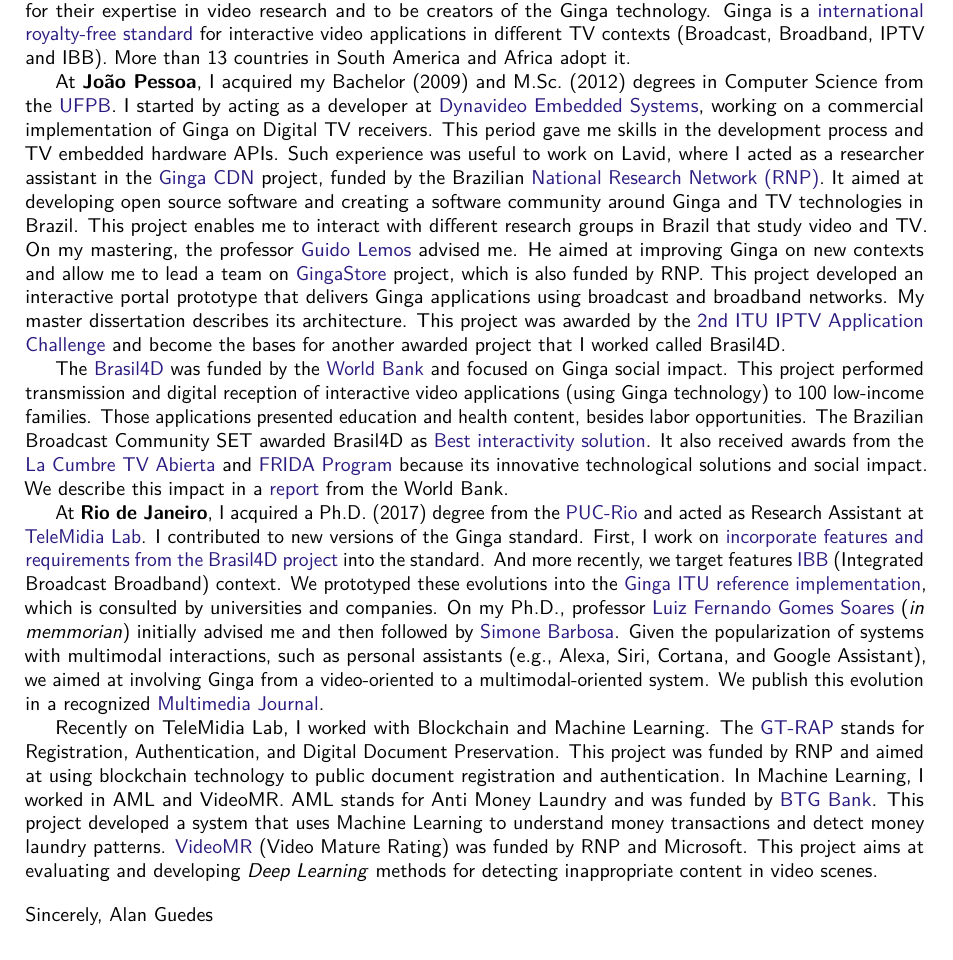
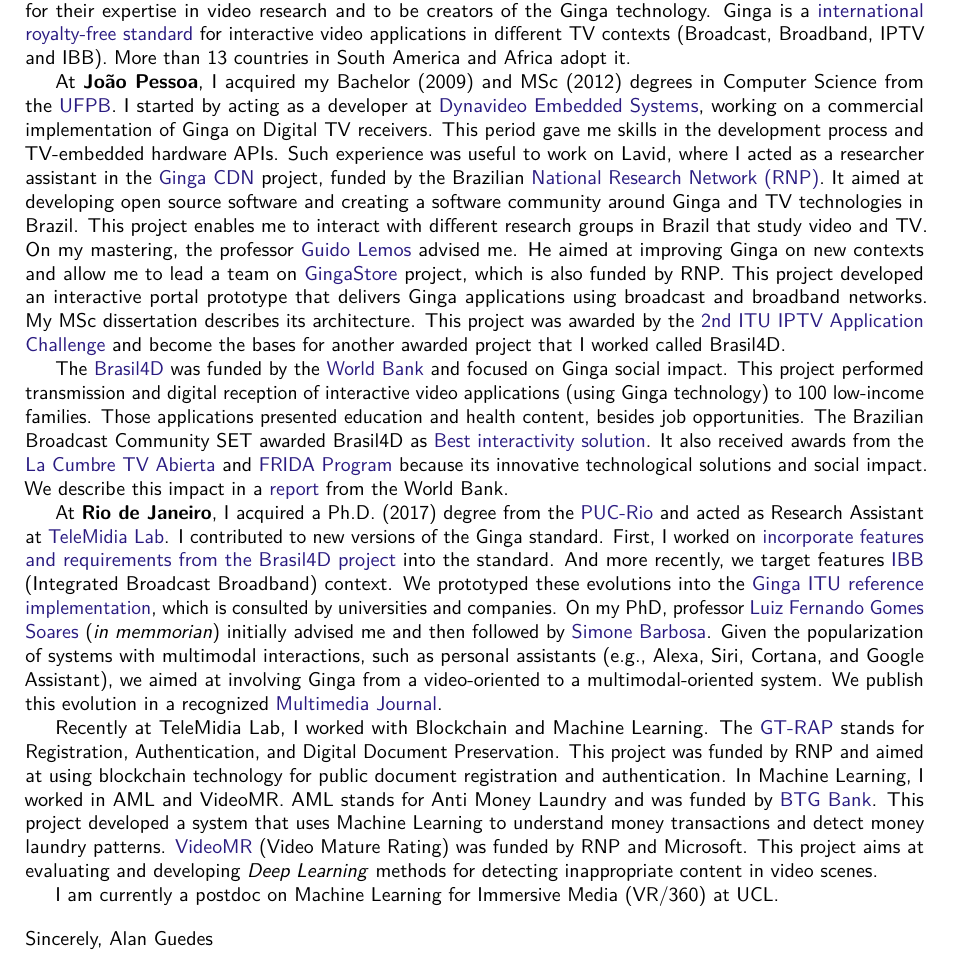
Before and after one commit to alanlivio/alanlivio.github.io, a LaTeX CV (latex/memorial.tex): part of the page, cut so that both start at the same text. Compiled offline with pdfLaTeX.

Commit message:
update memorial

```diff
--- a/latex/memorial.tex
+++ b/latex/memorial.tex
@@ -21,9 +21,9 @@
 Ginga is a \href{https://www.itu.int/rec/T-REC-H.761}{international royalty-free standard} for interactive video applications in different TV contexts (Broadcast, Broadband, IPTV and IBB).
 More than 13 countries in South America and Africa adopt it.
 
-At \textbf{João Pessoa}, I acquired my Bachelor~(2009) and M.Sc.~(2012) degrees in Computer Science from the \href{www.ufpb.br}{UFPB}.
+At \textbf{João Pessoa}, I acquired my Bachelor~(2009) and MSc~(2012) degrees in Computer Science from the \href{http://www.ufpb.br}{UFPB}.
 I started by acting as a developer at \href{https://www.dynavideo.com.br}{Dynavideo Embedded Systems}, working on a commercial implementation of Ginga on Digital TV receivers.
-This period gave me skills in the development process and TV embedded hardware APIs.
+This period gave me skills in the development process and TV-embedded hardware APIs.
 Such experience was useful to work on Lavid, where I acted as a researcher assistant in
 the \href{http://www.redetic.rnp.br/ctic/2019/01/29/gingarap-gingafrevo/}{Ginga CDN}
 project, funded by the Brazilian \href{https://www.rnp.br}{ National Research Network~(RNP)}.
@@ -32,29 +32,29 @@
 On my mastering, the professor \href{https://www.linkedin.com/in/guido-lemos-5361a48/?originalSubdomain=br}{Guido Lemos} advised me.
 He aimed at improving Ginga on new contexts and allow me to lead a team on \href{http://www.redetic.rnp.br/ctic/2019/01/29/ginga-appstore/}{GingaStore} project, which is also funded by RNP.
 This project developed an interactive portal prototype that delivers Ginga applications using broadcast and broadband networks.
-My master dissertation describes its architecture.
+My MSc dissertation describes its architecture.
 This project was awarded by the \href{http://itu.int/en/ITU-T/challenges/pages/iptv.aspx}{2nd ITU IPTV Application Challenge} and become the bases for another awarded project that I worked called Brasil4D.
 
 The \href{http://www.ebc.com.br/brasil-4d}{Brasil4D} was funded by the \href{https://www.worldbank.org/}{World Bank} and focused on Ginga social impact.
 This project performed transmission and digital reception of interactive video applications (using Ginga technology) to 100 low-income families.
-Those applications presented education and health content, besides labor opportunities.
+Those applications presented education and health content, besides job opportunities.
 The Brazilian Broadcast Community SET awarded Brasil4D as \href{http://set.org.br/artigos/ed137/137_revistadaset_70.pdf}{Best interactivity solution}.
 It also received awards from the \href{https://www.premiotv.com/es/ganadores-es/ganadores-2013-es}{La Cumbre TV Abierta} and \href{https://programafrida.net/archivos/project/brasil-4d}{FRIDA Program} because its innovative technological solutions and social impact.
 We describe this impact in a  \href{http://documents.worldbank.org/curated/en/232621468230956108/pdf/809560WP0PORTU0Box0379824B00PUBLIC0.pdf}{report} from the World Bank.
 
 At \textbf{Rio de Janeiro}, I acquired a Ph.D.~(2017) degree from the \href{http://www.inf.puc-rio.br/}{PUC-Rio} and acted as Research Assistant at \href{http://telemidia.puc-rio.br/}{TeleMidia Lab}.
 I contributed to new versions of the Ginga standard.
-First, I work on \href{https://www.abntcatalogo.com.br/norma.aspx?
+First, I worked on \href{https://www.abntcatalogo.com.br/norma.aspx?
   ID=361857#}{incorporate features and requirements from the Brasil4D project} into the standard.
 And more recently, we target features \href{http://www.freepatentsonline.com/y2016/0234533.html}{IBB} (Integrated Broadcast Broadband) context.
 We prototyped these evolutions into the  \href{https://github.com/TeleMidia/ginga}{Ginga ITU reference implementation}, which is consulted by universities and companies.
-On my Ph.D., professor \href{https://www.researchgate.net/profile/Luiz_Fernando_Soares}{Luiz Fernando Gomes Soares} (\textit{in memmorian}) initially advised me and then followed by  \href{https://www.linkedin.com/in/simonedjb/}{Simone Barbosa}.
+On my PhD, professor \href{https://www.researchgate.net/profile/Luiz_Fernando_Soares}{Luiz Fernando Gomes Soares} (\textit{in memmorian}) initially advised me and then followed by  \href{https://www.linkedin.com/in/simonedjb/}{Simone Barbosa}.
 Given the popularization of systems with multimodal interactions, such as personal assistants (e.g., Alexa, Siri, Cortana, and Google Assistant), we aimed at involving Ginga from a video-oriented to a multimodal-oriented system.
 We publish this evolution in a recognized \href{https://link.springer.com/article/10.1007\%2Fs11042-016-3846-8}{Multimedia Journal}.
 
-Recently on TeleMidia Lab, I worked with Blockchain and Machine Learning.
+Recently at TeleMidia Lab, I worked with Blockchain and Machine Learning.
 The \href{http://wrnp.rnp.br/sites/wrnp2017/files/02_wrnp2017_poster_gt-sap_design.pdf}{GT-RAP} stands for Registration, Authentication, and Digital Document Preservation.
-This project was funded by RNP and aimed at using blockchain technology to public document registration and authentication.
+This project was funded by RNP and aimed at using blockchain technology for public document registration and authentication.
 In Machine Learning, I worked in AML and VideoMR.
 AML stands for Anti Money Laundry and was funded by \href{https://www.btgpactual.com/}{BTG
 Bank}.
@@ -62,6 +62,8 @@
 \href{https://www.rnp.br/en/rnp-and-microsoft-challenge-artificial-intelligence}{VideoMR} (Video Mature Rating) was funded by RNP and Microsoft.
 This project aims at evaluating and developing \textit{Deep Learning} methods for detecting inappropriate content in video scenes.
 
+I am currently a postdoc on Machine Learning for Immersive Media (VR/360) at UCL.
+
 \vspace{1em}
 \raggedright
 Sincerely, \myname
```
